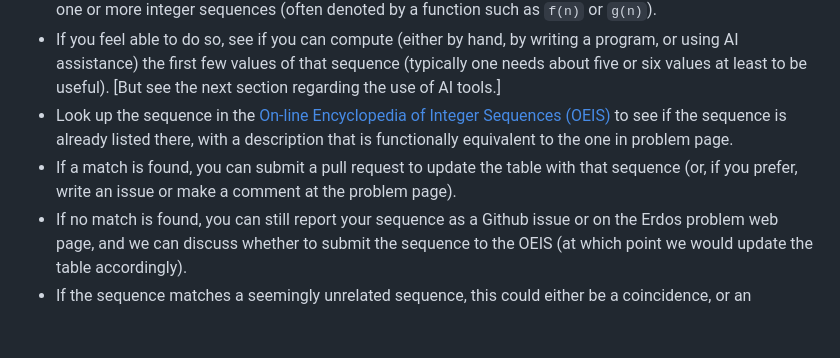
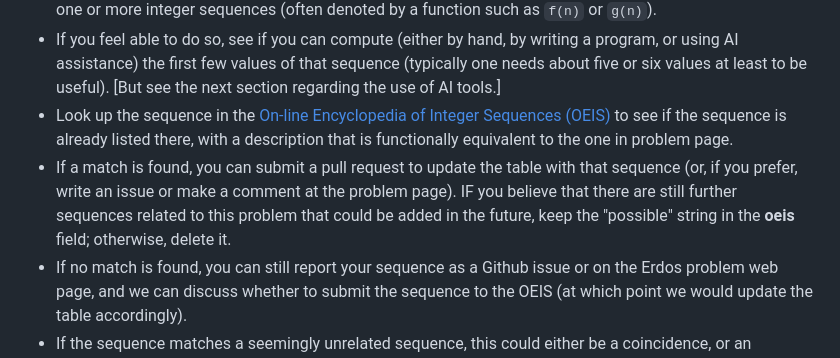
Before and after one commit to teorth/erdosproblems, a Markdown page: CONTRIBUTING.md, the part around the change. GitHub-like rendering; blank space fills up the shorter version.

Commit message:
update guidance regarding whether to keep the "possible" string

```diff
--- a/CONTRIBUTING.md
+++ b/CONTRIBUTING.md
@@ -60,7 +60,7 @@ We are particularly interested in contributions regarding the integer sequences
 - The mathematical description or commentary of that problem may describe (either explicitly or implicitly) one or more integer sequences (often denoted by a function such as `f(n)` or `g(n)`).
 - If you feel able to do so, see if you can compute (either by hand, by writing a program, or using AI assistance) the first few values of that sequence (typically one needs about five or six values at least to be useful).  [But see the next section regarding the use of AI tools.]
 - Look up the sequence in the [On-line Encyclopedia of Integer Sequences (OEIS)](https://oeis.org/) to see if the sequence is already listed there, with a description that is functionally equivalent to the one in problem page.
-- If a match is found, you can submit a pull request to update the table with that sequence (or, if you prefer, write an issue or make a comment at the problem page).
+- If a match is found, you can submit a pull request to update the table with that sequence (or, if you prefer, write an issue or make a comment at the problem page).  IF you believe that there are still further sequences related to this problem that could be added in the future, keep the "possible" string in the **oeis** field; otherwise, delete it.
 - If no match is found, you can still report your sequence as a Github issue or on the Erdos problem web page, and we can discuss whether to submit the sequence to the OEIS (at which point we would update the table accordingly).
 - If the sequence matches a seemingly unrelated sequence, this could either be a coincidence, or an unexpected connection with another problem.  It would be best to debate this on the appropriate Erdos problem web page before taking further action.
 
```
